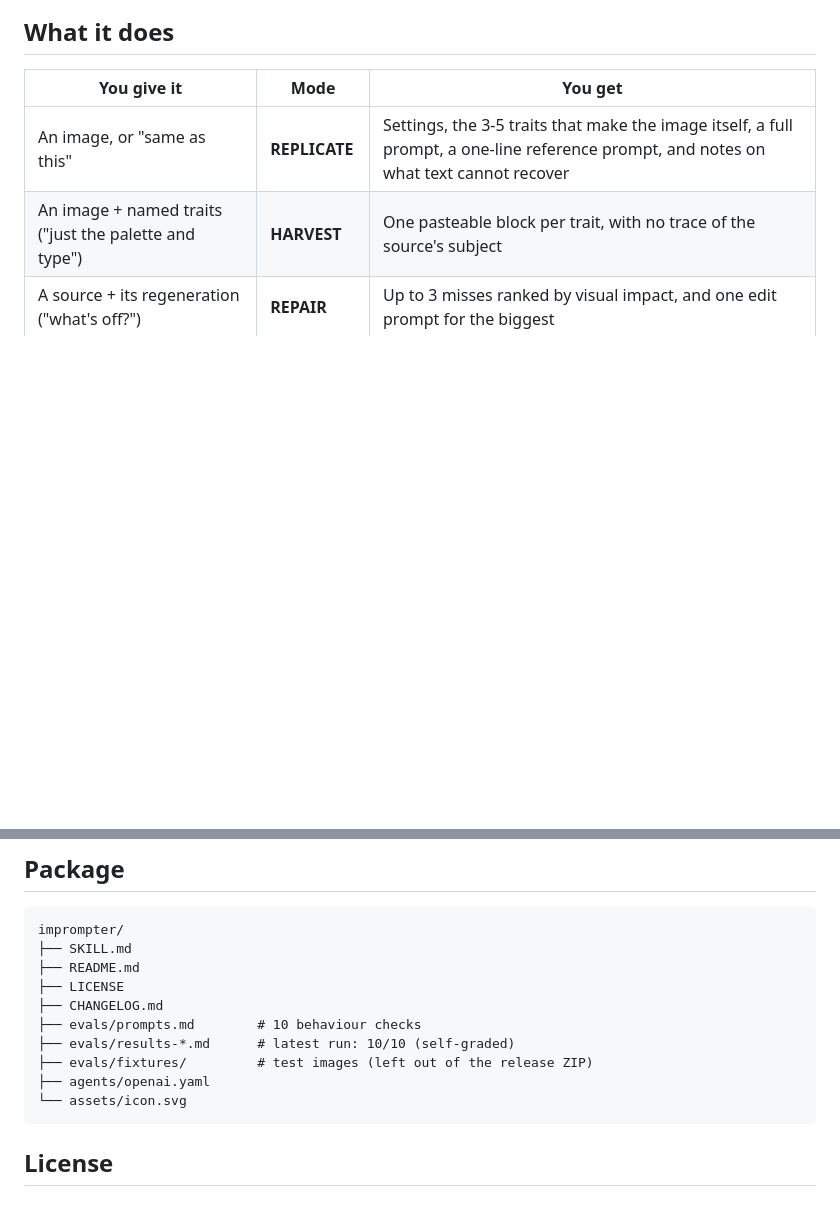
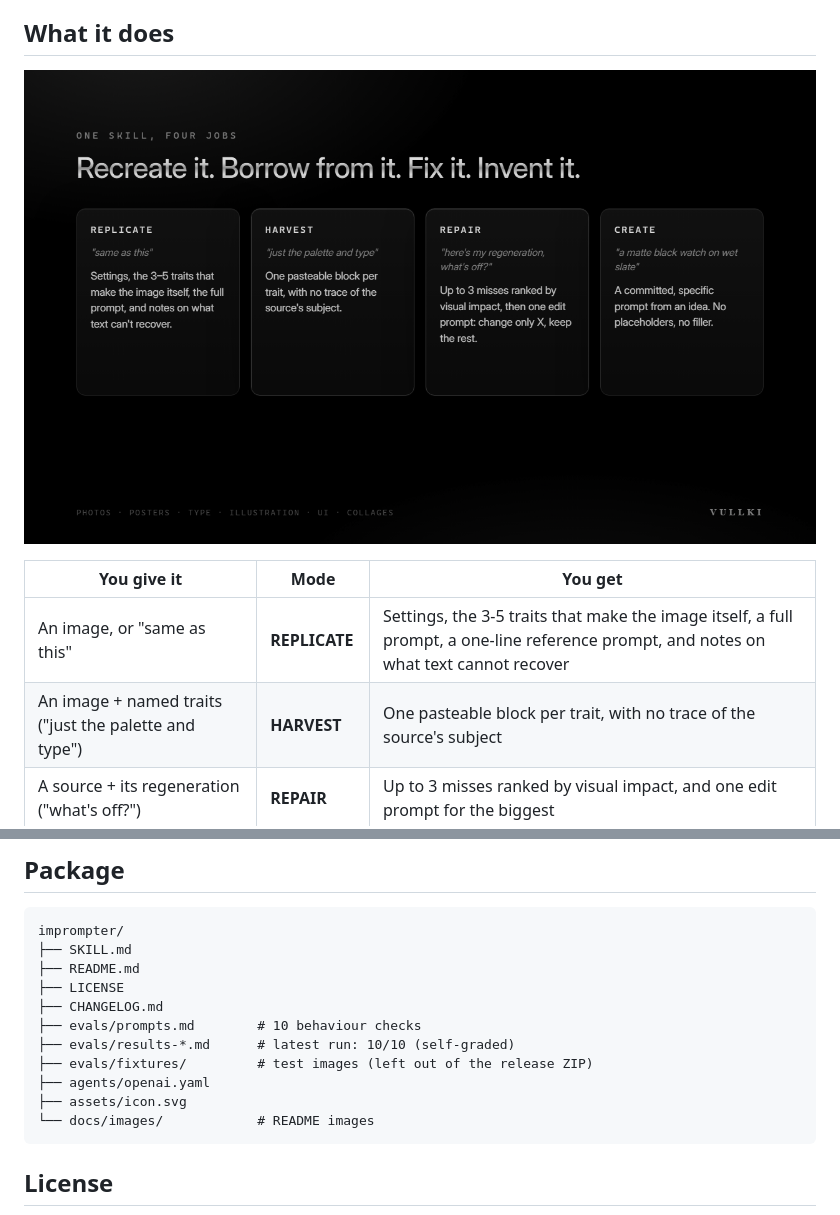
Before and after one commit to Vullki/imprompter, a Markdown page: README.md, 2 parts joined by grey strips. Drawn GitHub-style; pictures changed too: docs/images/modes.png (added); blank space fills up the shorter version.

````diff
--- a/README.md
+++ b/README.md
@@ -17,6 +17,8 @@
 Most image-to-prompt tools give you a paragraph of adjectives and "8k, masterpiece". Imprompter reads an image the way an art director would, writes only what it can actually see, and tells you what it could not recover.
 
 ## What it does
+
+![The four modes: REPLICATE recreates an image, HARVEST borrows traits from it, REPAIR fixes a regeneration, CREATE invents from an idea](docs/images/modes.png)
 
 | You give it | Mode | You get |
 |---|---|---|
@@ -95,7 +101,8 @@ imprompter/
 ├── evals/results-*.md      # latest run: 10/10 (self-graded)
 ├── evals/fixtures/         # test images (left out of the release ZIP)
 ├── agents/openai.yaml
-└── assets/icon.svg
+├── assets/icon.svg
+└── docs/images/            # README images
 ```
 
 ## License
````
Also changed, not shown: other parts of README.md (+5 -1 lines), docs/images/hero.png (added), docs/images/replicate-example.png (added).
